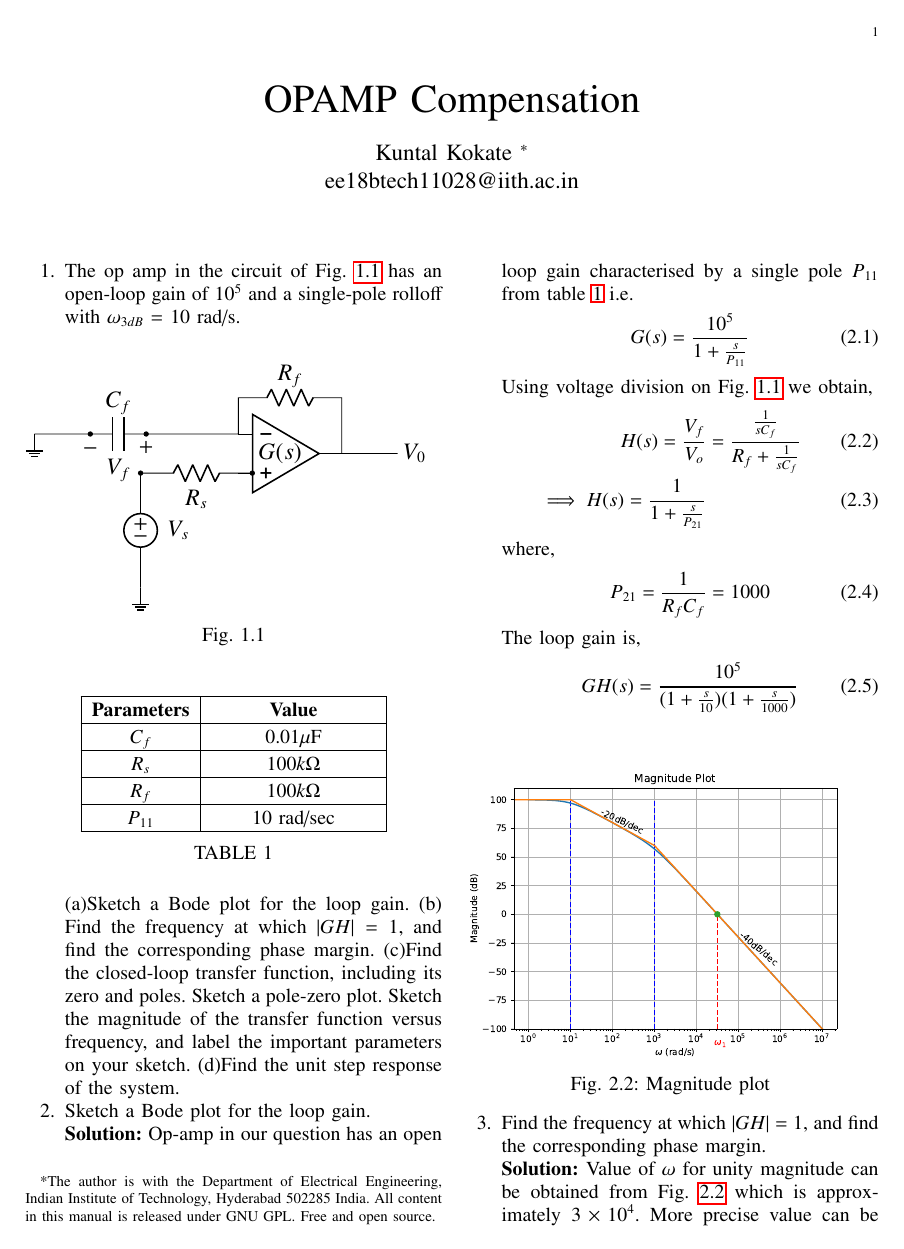
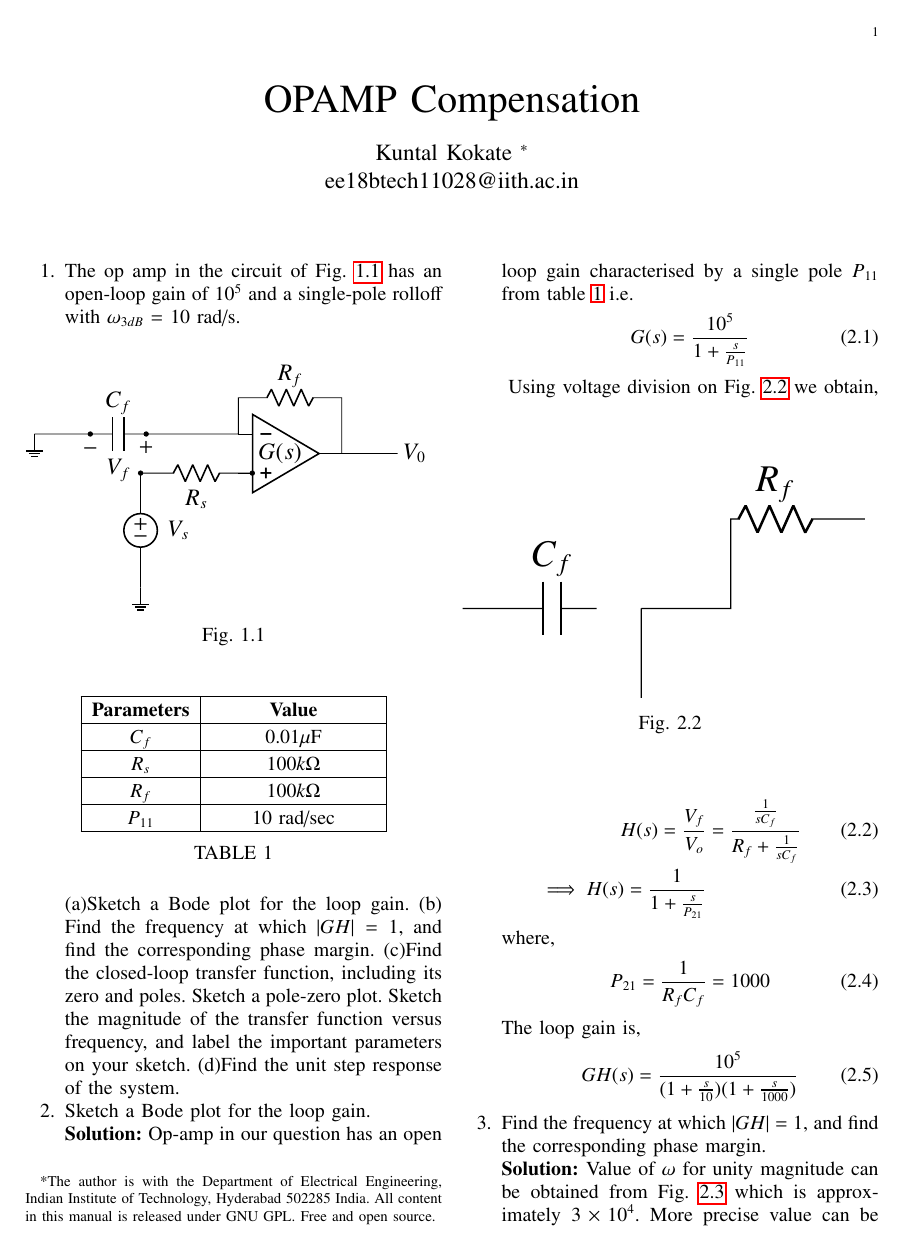
Before and after one commit to Kkuntal990/control_theory4, a LaTeX paper (gvv_feedback_manual.tex, which reads figs/ee18btech11028/feedback_loop.tex): page 1 of 3 before the commit and page 1 of 4 after it. Compiled offline with pdfLaTeX.

Commit message:
Updates from Overleaf

```diff
--- /dev/null
+++ b/figs/ee18btech11028/feedback_loop.tex
@@ -0,0 +1,12 @@
+\begin{circuitikz}
+\ctikzset{bipoles/length=1cm}
+
+\draw
+(0,1)--(0.5,1) to[C=$C_{f}$]  (1.5,1)
+(2,1)--(2,0)
+(2,1)--(3,1)--(3,2) to[R=$R_{f}$] (4,2)--(4.5,2)
+
+
+
+;
+\end{circuitikz}
```
Also changed, not shown: chapters/ee18btech11028_2.tex (+8 -2 lines).
